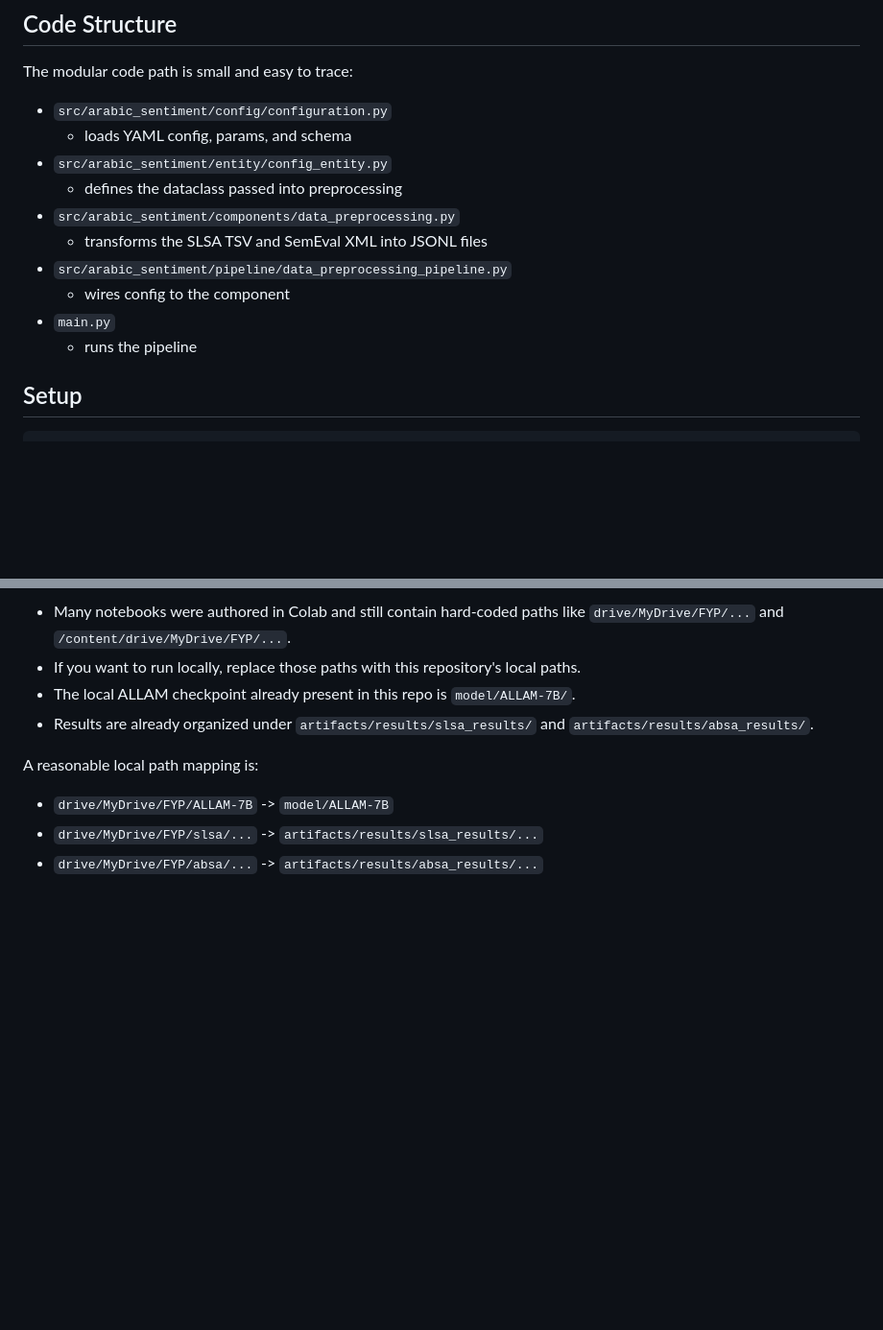
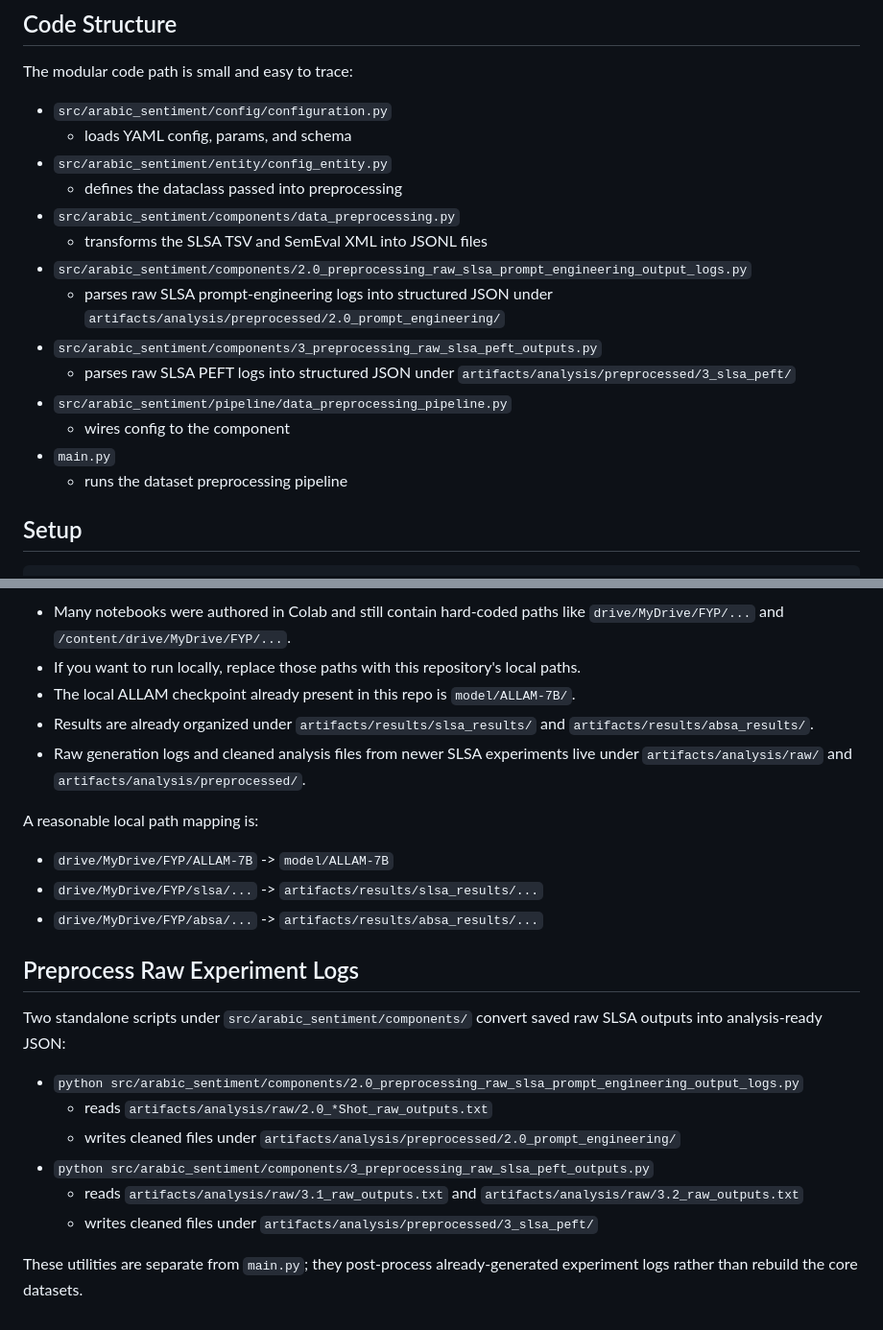
Before and after one commit to prc1s/ARABIC-SENTIMENT-FRAMEWORK, a Markdown page: README.md, 2 parts joined by grey strips. Shown at 96% size. Drawn GitHub-style; blank space fills up the shorter version.

```diff
--- a/README.md
+++ b/README.md
@@ -226,10 +228,14 @@ The modular code path is small and easy to trace:
   - defines the dataclass passed into preprocessing
 - `src/arabic_sentiment/components/data_preprocessing.py`
   - transforms the SLSA TSV and SemEval XML into JSONL files
+- `src/arabic_sentiment/components/2.0_preprocessing_raw_slsa_prompt_engineering_output_logs.py`
+  - parses raw SLSA prompt-engineering logs into structured JSON under `artifacts/analysis/preprocessed/2.0_prompt_engineering/`
+- `src/arabic_sentiment/components/3_preprocessing_raw_slsa_peft_outputs.py`
+  - parses raw SLSA PEFT logs into structured JSON under `artifacts/analysis/preprocessed/3_slsa_peft/`
 - `src/arabic_sentiment/pipeline/data_preprocessing_pipeline.py`
   - wires config to the component
 - `main.py`
-  - runs the pipeline
+  - runs the dataset preprocessing pipeline
 
 ## Setup
 
@@ -278,9 +284,23 @@ Important notes before running them:
 - If you want to run locally, replace those paths with this repository's local paths.
 - The local ALLAM checkpoint already present in this repo is `model/ALLAM-7B/`.
 - Results are already organized under `artifacts/results/slsa_results/` and `artifacts/results/absa_results/`.
+- Raw generation logs and cleaned analysis files from newer SLSA experiments live under `artifacts/analysis/raw/` and `artifacts/analysis/preprocessed/`.
 
 A reasonable local path mapping is:
 
 - `drive/MyDrive/FYP/ALLAM-7B` -> `model/ALLAM-7B`
 - `drive/MyDrive/FYP/slsa/...` -> `artifacts/results/slsa_results/...`
 - `drive/MyDrive/FYP/absa/...` -> `artifacts/results/absa_results/...`
+
+## Preprocess Raw Experiment Logs
+
+Two standalone scripts under `src/arabic_sentiment/components/` convert saved raw SLSA outputs into analysis-ready JSON:
+
+- `python src/arabic_sentiment/components/2.0_preprocessing_raw_slsa_prompt_engineering_output_logs.py`
+  - reads `artifacts/analysis/raw/2.0_*Shot_raw_outputs.txt`
+  - writes cleaned files under `artifacts/analysis/preprocessed/2.0_prompt_engineering/`
+- `python src/arabic_sentiment/components/3_preprocessing_raw_slsa_peft_outputs.py`
+  - reads `artifacts/analysis/raw/3.1_raw_outputs.txt` and `artifacts/analysis/raw/3.2_raw_outputs.txt`
+  - writes cleaned files under `artifacts/analysis/preprocessed/3_slsa_peft/`
+
+These utilities are separate from `main.py`; they post-process already-generated experiment logs rather than rebuild the core datasets.
```
Also changed, not shown: other parts of README.md (+24 -22 lines).
